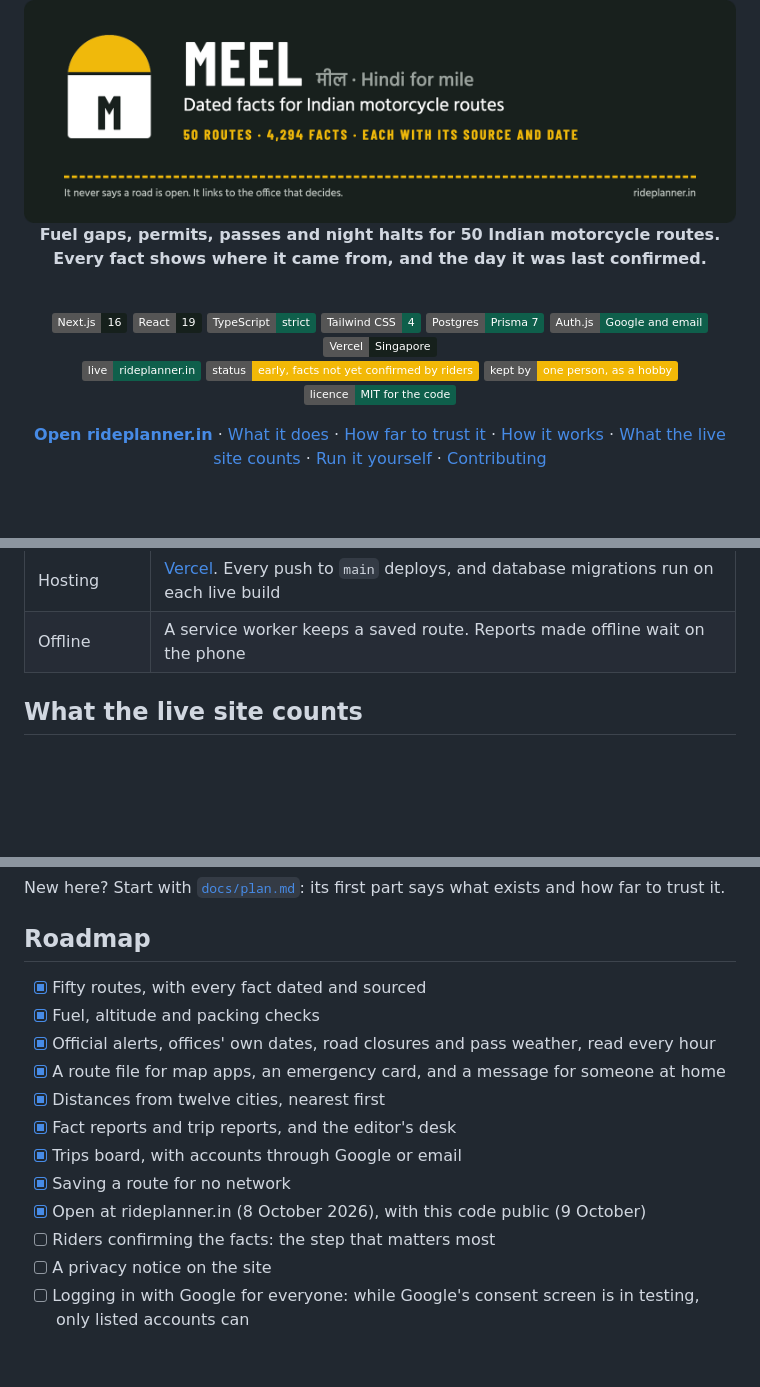
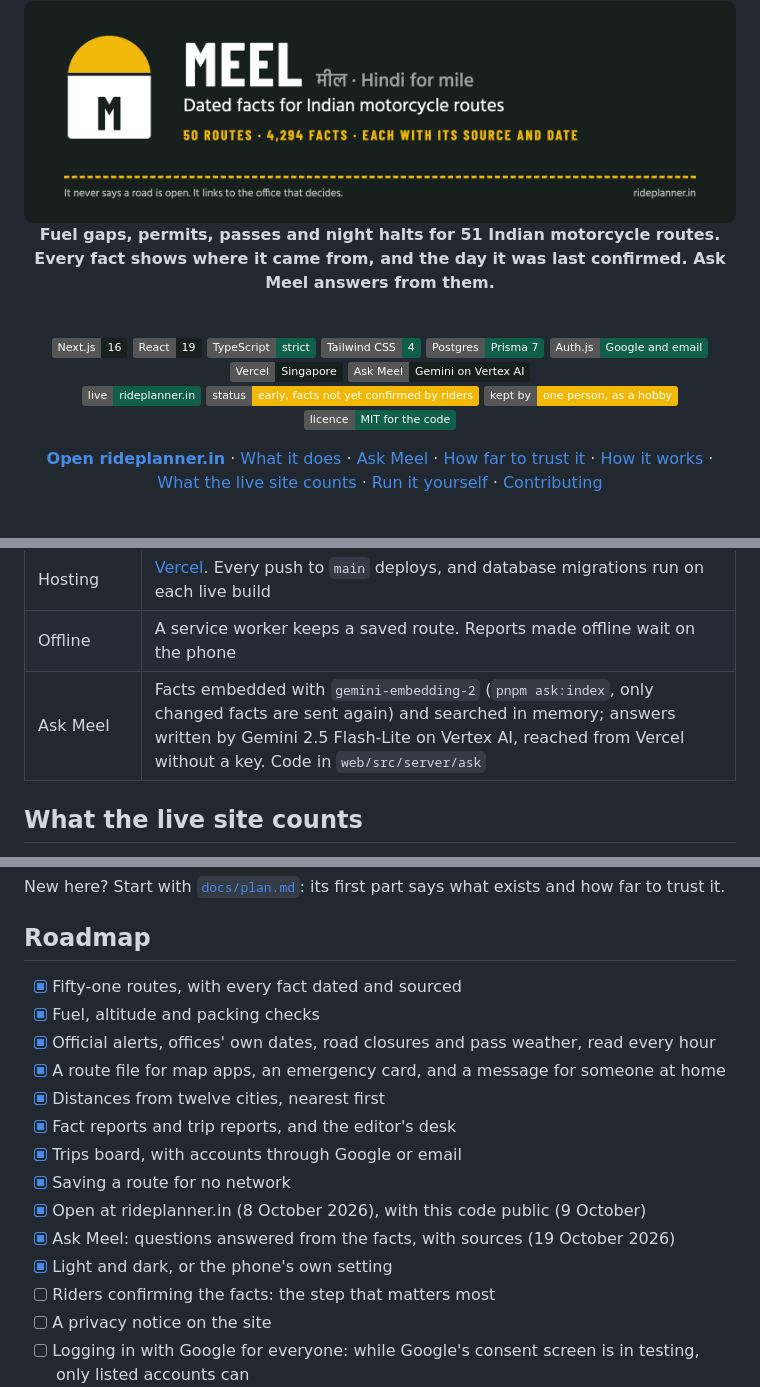
Before and after one commit to vishalmeena2211/meel, a Markdown page: README.md, 3 parts joined by grey strips. GitHub-like rendering; badges without logos; blank space fills up the shorter version.

```diff
--- a/README.md
+++ b/README.md
@@ -4,7 +4,7 @@
 
 <br>
 
-**Fuel gaps, permits, passes and night halts for 50 Indian motorcycle routes.<br>Every fact shows where it came from, and the day it was last confirmed.**
+**Fuel gaps, permits, passes and night halts for 51 Indian motorcycle routes.<br>Every fact shows where it came from, and the day it was last confirmed. Ask Meel answers from them.**
 
 <br>
 
@@ -15,13 +15,14 @@
 [![Postgres with Prisma](https://img.shields.io/badge/Postgres-Prisma_7-0f5f4b?logo=postgresql&logoColor=white)](https://www.prisma.io)
 [![Auth.js](https://img.shields.io/badge/Auth.js-Google_and_email-0f5f4b)](https://authjs.dev)
 [![Hosted on Vercel](https://img.shields.io/badge/Vercel-Singapore-16201c?logo=vercel&logoColor=white)](https://vercel.com)
+[![Ask Meel: Gemini on Vertex AI](https://img.shields.io/badge/Ask_Meel-Gemini_on_Vertex_AI-16201c?logo=googlegemini&logoColor=white)](#ask-meel)
 <br>
 [![Live at rideplanner.in](https://img.shields.io/badge/live-rideplanner.in-0f5f4b)](https://rideplanner.in)
 [![Status: early](https://img.shields.io/badge/status-early,_facts_not_yet_confirmed_by_riders-f2b807)](#how-far-to-trust-it)
 [![Kept as a hobby](https://img.shields.io/badge/kept_by-one_person,_as_a_hobby-f2b807)](#the-rules-it-keeps)
 [![Licence: MIT for the code](https://img.shields.io/badge/licence-MIT_for_the_code-0f5f4b)](#licence)
 
-**[Open rideplanner.in](https://rideplanner.in)** · [What it does](#what-it-does) · [How far to trust it](#how-far-to-trust-it) · [How it works](#how-it-works) · [What the live site counts](#what-the-live-site-counts) · [Run it yourself](#run-it-on-your-machine) · [Contributing](CONTRIBUTING.md)
+**[Open rideplanner.in](https://rideplanner.in)** · [What it does](#what-it-does) · [Ask Meel](#ask-meel) · [How far to trust it](#how-far-to-trust-it) · [How it works](#how-it-works) · [What the live site counts](#what-the-live-site-counts) · [Run it yourself](#run-it-on-your-machine) · [Contributing](CONTRIBUTING.md)
 
 </div>
 
@@ -132,6 +155,7 @@ The distance from twelve cities to each route's start is worked out once, by `da
 | Counting visits | [Mixpanel](https://mixpanel.com), on its EU servers, and Vercel's own page counts. See [what the live site counts](#what-the-live-site-counts) |
 | Hosting | [Vercel](https://vercel.com). Every push to `main` deploys, and database migrations run on each live build |
 | Offline | A service worker keeps a saved route. Reports made offline wait on the phone |
+| Ask Meel | Facts embedded with `gemini-embedding-2` (`pnpm ask:index`, only changed facts are sent again) and searched in memory; answers written by Gemini 2.5 Flash-Lite on Vertex AI, reached from Vercel without a key. Code in `web/src/server/ask` |
 
 ## What the live site counts
 
@@ -183,7 +208,7 @@ New here? Start with [`docs/plan.md`](docs/plan.md): its first part says what ex
 
 ## Roadmap
 
-- [x] Fifty routes, with every fact dated and sourced
+- [x] Fifty-one routes, with every fact dated and sourced
 - [x] Fuel, altitude and packing checks
 - [x] Official alerts, offices' own dates, road closures and pass weather, read every hour
 - [x] A route file for map apps, an emergency card, and a message for someone at home
@@ -192,6 +217,8 @@ New here? Start with [`docs/plan.md`](docs/plan.md): its first part says what ex
 - [x] Trips board, with accounts through Google or email
 - [x] Saving a route for no network
 - [x] Open at rideplanner.in (8 October 2026), with this code public (9 October)
+- [x] Ask Meel: questions answered from the facts, with sources (19 October 2026)
+- [x] Light and dark, or the phone's own setting
 - [ ] Riders confirming the facts: the step that matters most
 - [ ] A privacy notice on the site
 - [ ] Logging in with Google for everyone: while Google's consent screen is in testing, only listed accounts can
```
Also changed, not shown: other parts of README.md (+24 -0 lines), .github/readme/ask-meel-laptop.png (added), .github/readme/ask-meel.png (added), 1 other file.
